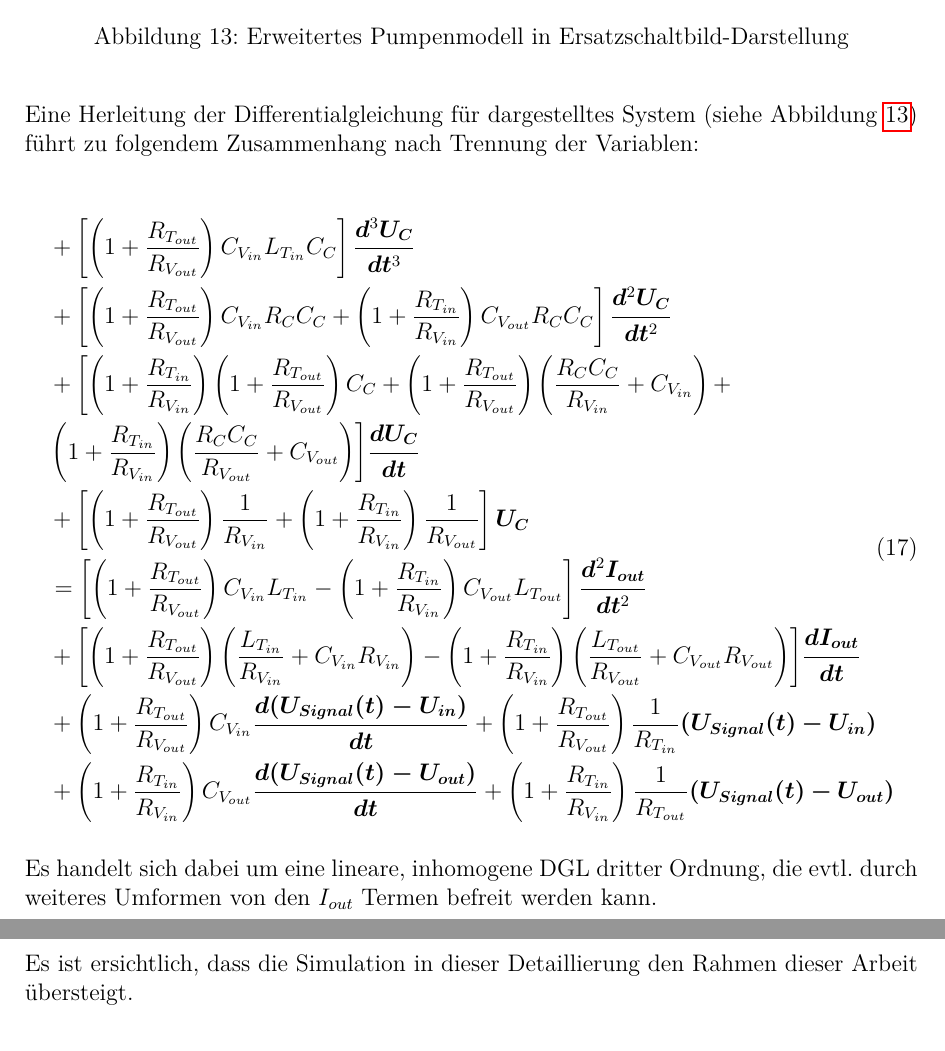
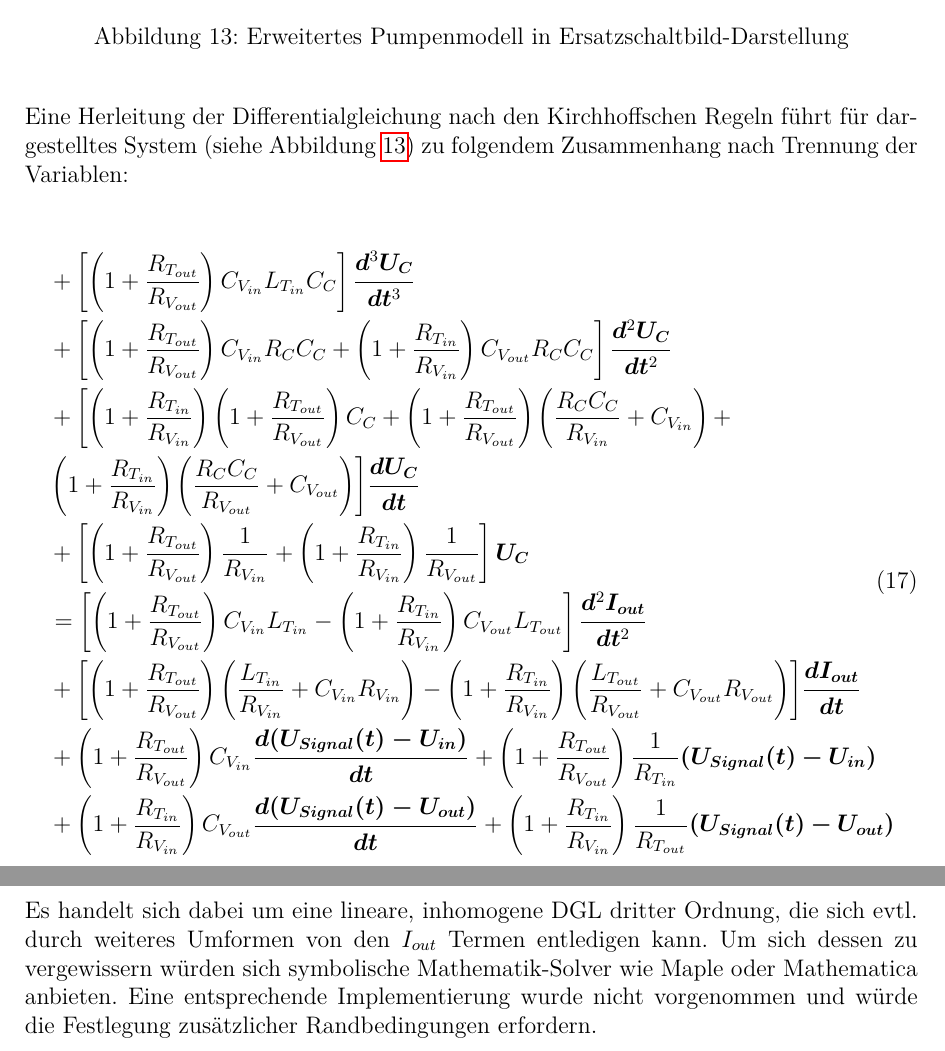
Before and after one commit to timostubler/pump_it_up, a LaTeX document (LaTeX/sim_axelsson.tex): two parts of pages 18 and 19 of 19, joined at a grey line, cut so that both start at the same text. Compiled offline with pdfLaTeX.

```diff
--- a/LaTeX/sim_axelsson.tex
+++ b/LaTeX/sim_axelsson.tex
@@ -440,7 +440,7 @@
 	\label{outlookcircuit}
 \end{figure}
 
-Eine Herleitung der Differentialgleichung für dargestelltes System (siehe Abbildung \ref{outlookcircuit}) führt zu folgendem Zusammenhang nach Trennung der Variablen:
+Eine Herleitung der Differentialgleichung nach den Kirchhoffschen Regeln führt für dargestelltes System (siehe Abbildung \ref{outlookcircuit}) zu folgendem Zusammenhang nach Trennung der Variablen:
 
 \begin{equation}
 	\begin{split}
@@ -456,10 +456,8 @@
 	\end{split}
 \end{equation}
 
-Es handelt sich dabei um eine lineare, inhomogene DGL dritter Ordnung, die evtl. durch weiteres Umformen von den $I_{out}$ Termen befreit werden kann.
-
-Es ist ersichtlich, dass die Simulation in dieser Detaillierung den Rahmen dieser Arbeit übersteigt.
-
+\pagebreak
+Es handelt sich dabei um eine lineare, inhomogene DGL dritter Ordnung, die sich evtl. durch weiteres Umformen von den $I_{out}$ Termen entledigen kann. Um sich dessen zu vergewissern würden sich symbolische Mathematik-Solver wie Maple oder Mathematica anbieten. Eine entsprechende Implementierung wurde nicht vorgenommen und würde die Festlegung zusätzlicher Randbedingungen erfordern.
 
 \printbibliography
 
```
Also changed, not shown: LaTeX/sim_axelsson.pdf, LaTeX/sim_axelsson.tex (2 more changed lines).
